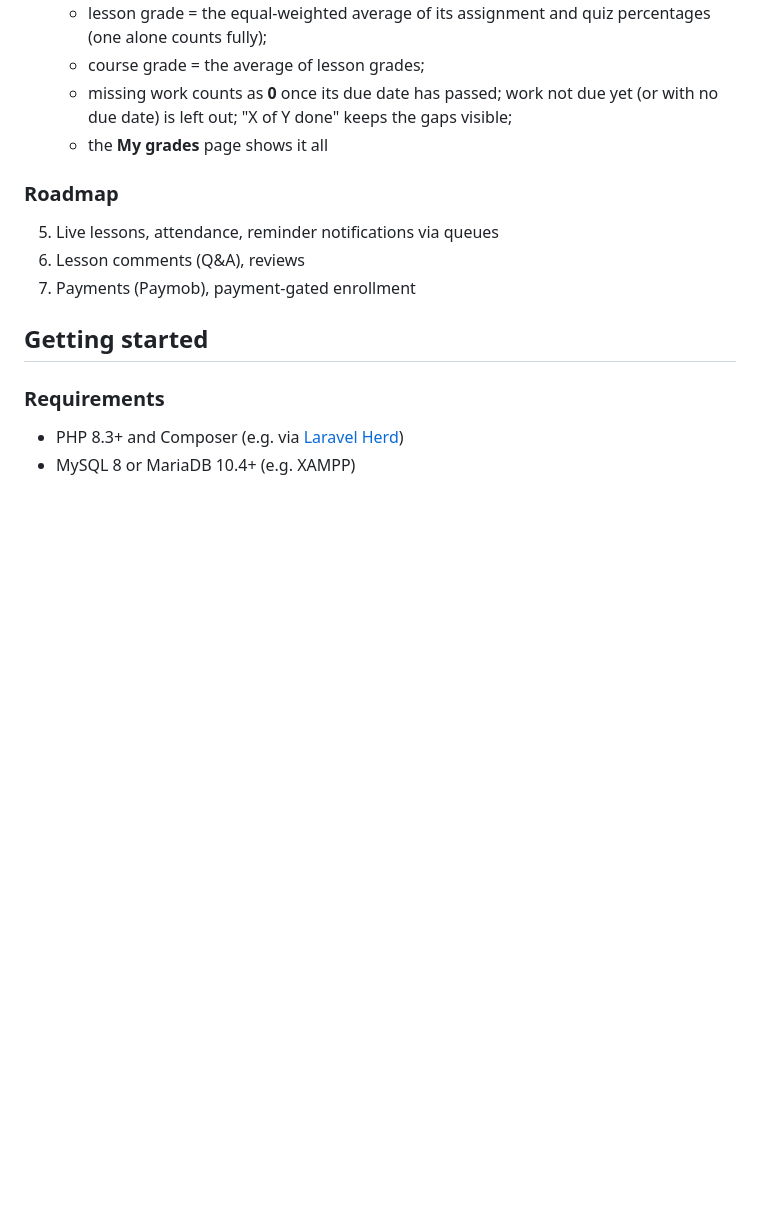
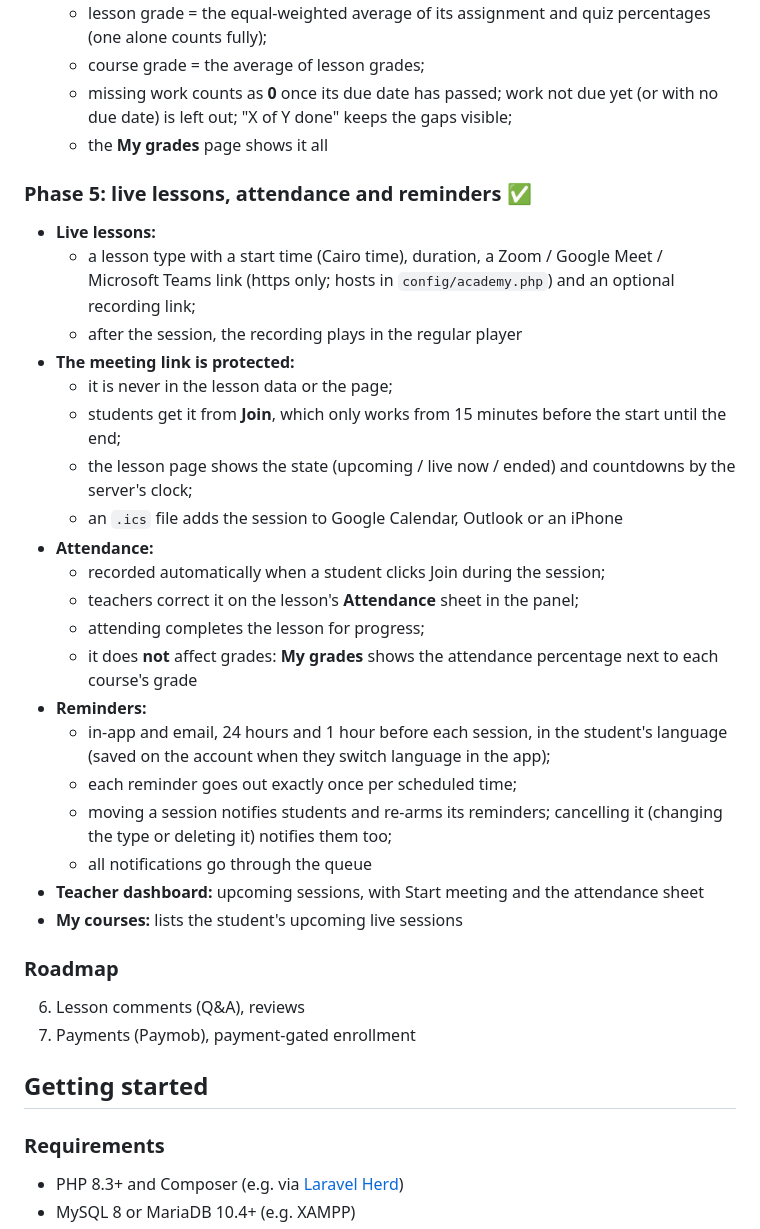
Before and after one commit to ElQammash/edu-platform, a Markdown page: README.md, the part around one of its changes. Rendered like a GitHub page; blank space fills up the shorter version.

```diff
--- a/README.md
+++ b/README.md
@@ -168,8 +168,29 @@ edu-platform/
   - missing work counts as **0** once its due date has passed; work not due yet (or with no due date) is left out; "X of Y done" keeps the gaps visible;
   - the **My grades** page shows it all
 
+### Phase 5: live lessons, attendance and reminders ✅
+- **Live lessons:**
+  - a lesson type with a start time (Cairo time), duration, a Zoom / Google Meet / Microsoft Teams link (https only; hosts in `config/academy.php`) and an optional recording link;
+  - after the session, the recording plays in the regular player
+- **The meeting link is protected:**
+  - it is never in the lesson data or the page;
+  - students get it from **Join**, which only works from 15 minutes before the start until the end;
+  - the lesson page shows the state (upcoming / live now / ended) and countdowns by the server's clock;
+  - an `.ics` file adds the session to Google Calendar, Outlook or an iPhone
+- **Attendance:**
+  - recorded automatically when a student clicks Join during the session;
+  - teachers correct it on the lesson's **Attendance** sheet in the panel;
+  - attending completes the lesson for progress;
+  - it does **not** affect grades: **My grades** shows the attendance percentage next to each course's grade
+- **Reminders:**
+  - in-app and email, 24 hours and 1 hour before each session, in the student's language (saved on the account when they switch language in the app);
+  - each reminder goes out exactly once per scheduled time;
+  - moving a session notifies students and re-arms its reminders; cancelling it (changing the type or deleting it) notifies them too;
+  - all notifications go through the queue
+- **Teacher dashboard:** upcoming sessions, with Start meeting and the attendance sheet
+- **My courses:** lists the student's upcoming live sessions
+
 ### Roadmap
-5. Live lessons, attendance, reminder notifications via queues
 6. Lesson comments (Q&A), reviews
 7. Payments (Paymob), payment-gated enrollment
 
```
Also changed, not shown: other parts of README.md (+75 -2 lines).
